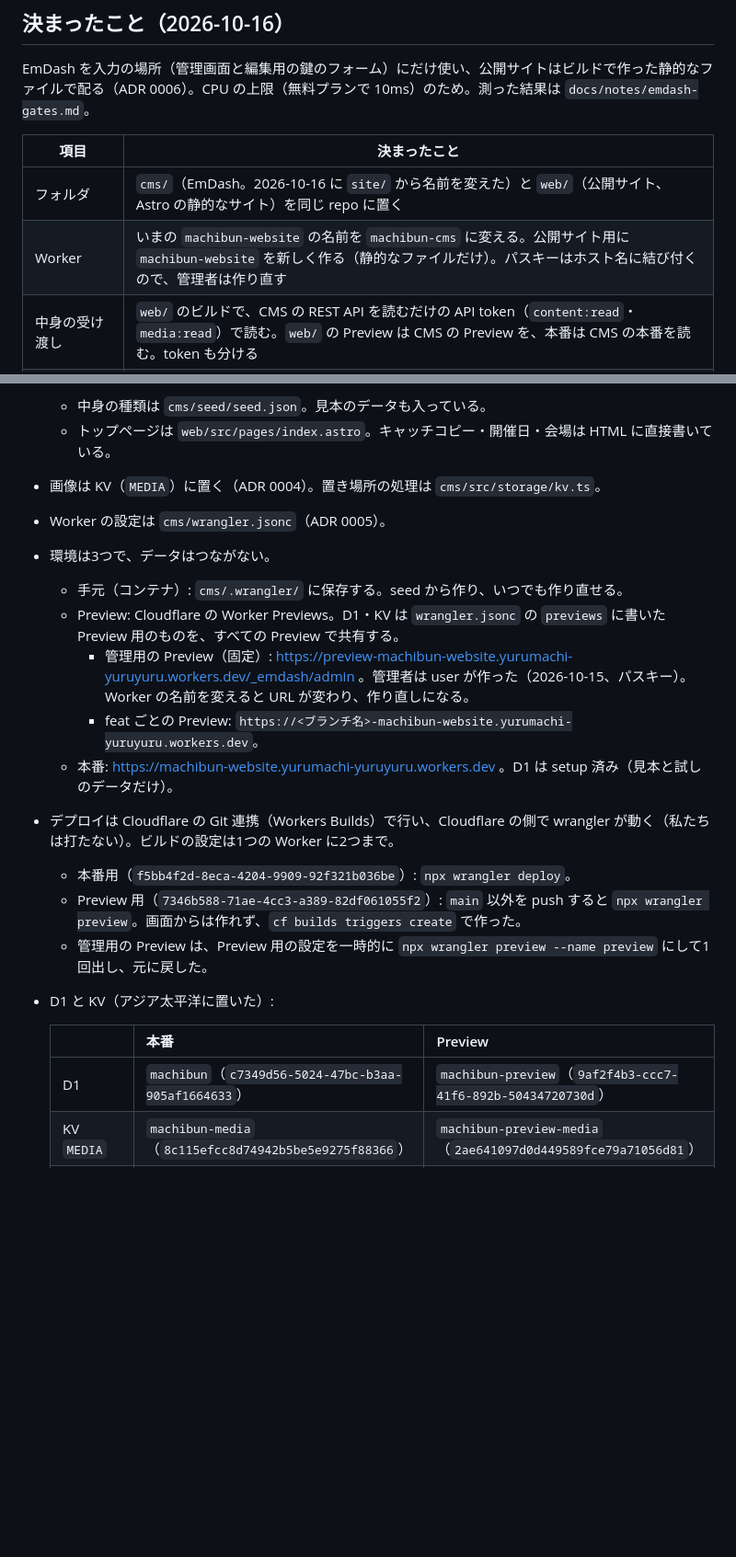
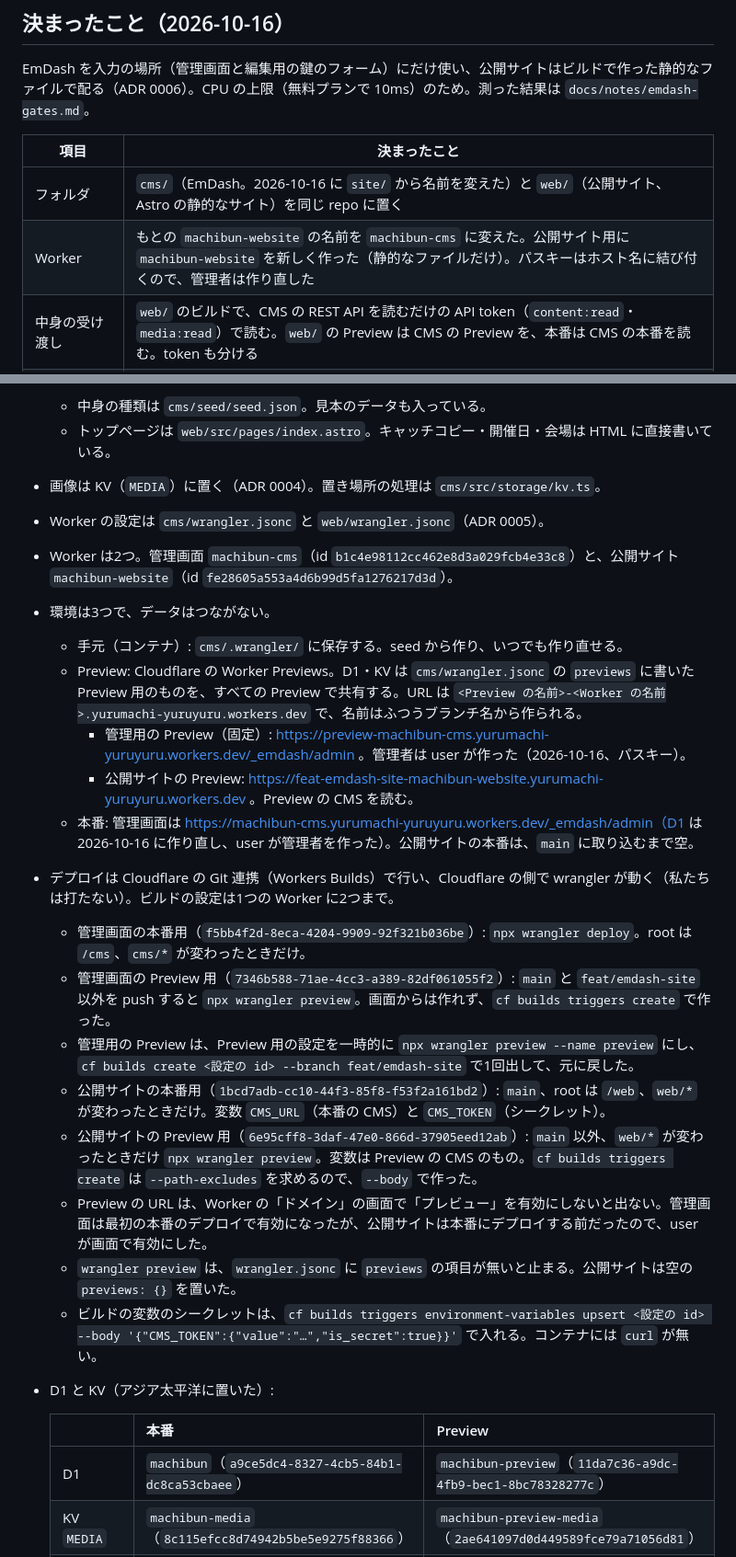
Before and after one commit to yurumachi/machibun2026_website, a Markdown page: HANDOVER.md, 2 parts joined by grey strips. Shown at 92% size. Drawn GitHub-style; blank space fills up the shorter version.

Commit message:
Cloudflare の作業（feat の Preview まで）を HANDOVER に書く
Worker の名前の変更、D1 の作り直し、公開サイトの Worker とビルドの設定を作ったことと、その途中で分かった手順を残すため。main に取り込むときの作業も分けて書いた。

```diff
--- a/HANDOVER.md
+++ b/HANDOVER.md
@@ -7,7 +7,7 @@ EmDash を入力の場所（管理画面と編集用の鍵のフォーム）に
 | 項目 | 決まったこと |
 |---|---|
 | フォルダ | `cms/`（EmDash。2026-10-16 に `site/` から名前を変えた）と `web/`（公開サイト、Astro の静的なサイト）を同じ repo に置く |
-| Worker | いまの `machibun-website` の名前を `machibun-cms` に変える。公開サイト用に `machibun-website` を新しく作る（静的なファイルだけ）。パスキーはホスト名に結び付くので、管理者は作り直す |
+| Worker | もとの `machibun-website` の名前を `machibun-cms` に変えた。公開サイト用に `machibun-website` を新しく作った（静的なファイルだけ）。パスキーはホスト名に結び付くので、管理者は作り直した |
 | 中身の受け渡し | `web/` のビルドで、CMS の REST API を読むだけの API token（`content:read`・`media:read`）で読む。`web/` の Preview は CMS の Preview を、本番は CMS の本番を読む。token も分ける |
 | ビルドし直すきっかけ | 公開・公開の取り消し・削除、公開中のものの保存があると、`cms/` のプラグインのフックが `web/` の Deploy Hook を呼ぶ。下書きの保存では呼ばない。コードの変更では、ビルドの設定の `path-includes` で `cms/**`・`web/**` ごとに絞る |
 | 写真 | 元は KV のまま（ADR 0004）。`web/` のビルドで取ってきて縮め、公開サイトから配る |
@@ -49,22 +55,28 @@ EmDash を入力の場所（管理画面と編集用の鍵のフォーム）に
   - 中身の種類は `cms/seed/seed.json`。見本のデータも入っている。
   - トップページは `web/src/pages/index.astro`。キャッチコピー・開催日・会場は HTML に直接書いている。
 - 画像は KV（`MEDIA`）に置く（ADR 0004）。置き場所の処理は `cms/src/storage/kv.ts`。
-- Worker の設定は `cms/wrangler.jsonc`（ADR 0005）。
+- Worker の設定は `cms/wrangler.jsonc` と `web/wrangler.jsonc`（ADR 0005）。
+- Worker は2つ。管理画面 `machibun-cms`（id `b1c4e98112cc462e8d3a029fcb4e33c8`）と、公開サイト `machibun-website`（id `fe28605a553a4d6b99d5fa1276217d3d`）。
 - 環境は3つで、データはつながない。
   - 手元（コンテナ）: `cms/.wrangler/` に保存する。seed から作り、いつでも作り直せる。
-  - Preview: Cloudflare の Worker Previews。D1・KV は `wrangler.jsonc` の `previews` に書いた Preview 用のものを、すべての Preview で共有する。
-    - 管理用の Preview（固定）: https://preview-machibun-website.yurumachi-yuruyuru.workers.dev/_emdash/admin 。管理者は user が作った（2026-10-15、パスキー）。Worker の名前を変えると URL が変わり、作り直しになる。
-    - feat ごとの Preview: `https://<ブランチ名>-machibun-website.yurumachi-yuruyuru.workers.dev`。
-  - 本番: https://machibun-website.yurumachi-yuruyuru.workers.dev 。D1 は setup 済み（見本と試しのデータだけ）。
+  - Preview: Cloudflare の Worker Previews。D1・KV は `cms/wrangler.jsonc` の `previews` に書いた Preview 用のものを、すべての Preview で共有する。URL は `<Preview の名前>-<Worker の名前>.yurumachi-yuruyuru.workers.dev` で、名前はふつうブランチ名から作られる。
+    - 管理用の Preview（固定）: https://preview-machibun-cms.yurumachi-yuruyuru.workers.dev/_emdash/admin 。管理者は user が作った（2026-10-16、パスキー）。
+    - 公開サイトの Preview: https://feat-emdash-site-machibun-website.yurumachi-yuruyuru.workers.dev 。Preview の CMS を読む。
+  - 本番: 管理画面は https://machibun-cms.yurumachi-yuruyuru.workers.dev/_emdash/admin（D1 は 2026-10-16 に作り直し、user が管理者を作った）。公開サイトの本番は、`main` に取り込むまで空。
 - デプロイは Cloudflare の Git 連携（Workers Builds）で行い、Cloudflare の側で wrangler が動く（私たちは打たない）。ビルドの設定は1つの Worker に2つまで。
-  - 本番用（`f5bb4f2d-8eca-4204-9909-92f321b036be`）: `npx wrangler deploy`。
-  - Preview 用（`7346b588-71ae-4cc3-a389-82df061055f2`）: `main` 以外を push すると `npx wrangler preview`。画面からは作れず、`cf builds triggers create` で作った。
-  - 管理用の Preview は、Preview 用の設定を一時的に `npx wrangler preview --name preview` にして1回出し、元に戻した。
+  - 管理画面の本番用（`f5bb4f2d-8eca-4204-9909-92f321b036be`）: `npx wrangler deploy`。root は `/cms`、`cms/*` が変わったときだけ。
+  - 管理画面の Preview 用（`7346b588-71ae-4cc3-a389-82df061055f2`）: `main` と `feat/emdash-site` 以外を push すると `npx wrangler preview`。画面からは作れず、`cf builds triggers create` で作った。
+  - 管理用の Preview は、Preview 用の設定を一時的に `npx wrangler preview --name preview` にし、`cf builds create <設定の id> --branch feat/emdash-site` で1回出して、元に戻した。
+  - 公開サイトの本番用（`1bcd7adb-cc10-44f3-85f8-f53f2a161bd2`）: `main`、root は `/web`、`web/*` が変わったときだけ。変数 `CMS_URL`（本番の CMS）と `CMS_TOKEN`（シークレット）。
+  - 公開サイトの Preview 用（`6e95cff8-3daf-47e0-866d-37905eed12ab`）: `main` 以外、`web/*` が変わったときだけ `npx wrangler preview`。変数は Preview の CMS のもの。`cf builds triggers create` は `--path-excludes` を求めるので、`--body` で作った。
+  - Preview の URL は、Worker の「ドメイン」の画面で「プレビュー」を有効にしないと出ない。管理画面は最初の本番のデプロイで有効になったが、公開サイトは本番にデプロイする前だったので、user が画面で有効にした。
+  - `wrangler preview` は、`wrangler.jsonc` に `previews` の項目が無いと止まる。公開サイトは空の `previews: {}` を置いた。
+  - ビルドの変数のシークレットは、`cf builds triggers environment-variables upsert <設定の id> --body '{"CMS_TOKEN":{"value":"…","is_secret":true}}'` で入れる。コンテナには `curl` が無い。
 - D1 と KV（アジア太平洋に置いた）:
 
   | | 本番 | Preview |
   |---|---|---|
-  | D1 | `machibun`（`c7349d56-5024-47bc-b3aa-905af1664633`） | `machibun-preview`（`9af2f4b3-ccc7-41f6-892b-50434720730d`） |
+  | D1 | `machibun`（`a9ce5dc4-8327-4cb5-84b1-dc8ca53cbaee`） | `machibun-preview`（`11da7c36-a9dc-4fb9-bec1-8bc78328277c`） |
   | KV `MEDIA` | `machibun-media`（`8c115efcc8d74942b5be5e9275f88366`） | `machibun-preview-media`（`2ae641097d0d449589fce79a71056d81`） |
   | KV `SESSION` | `machibun-session`（`d9219de9ab9f4f74af67822991ce1aca`） | `machibun-preview-session`（`346f84bf0a62489db258a863451895ae`） |
 
```
Also changed, not shown: other parts of HANDOVER.md (+16 -8 lines), docs/notes/emdash-gates.md (+1 -1 lines).
